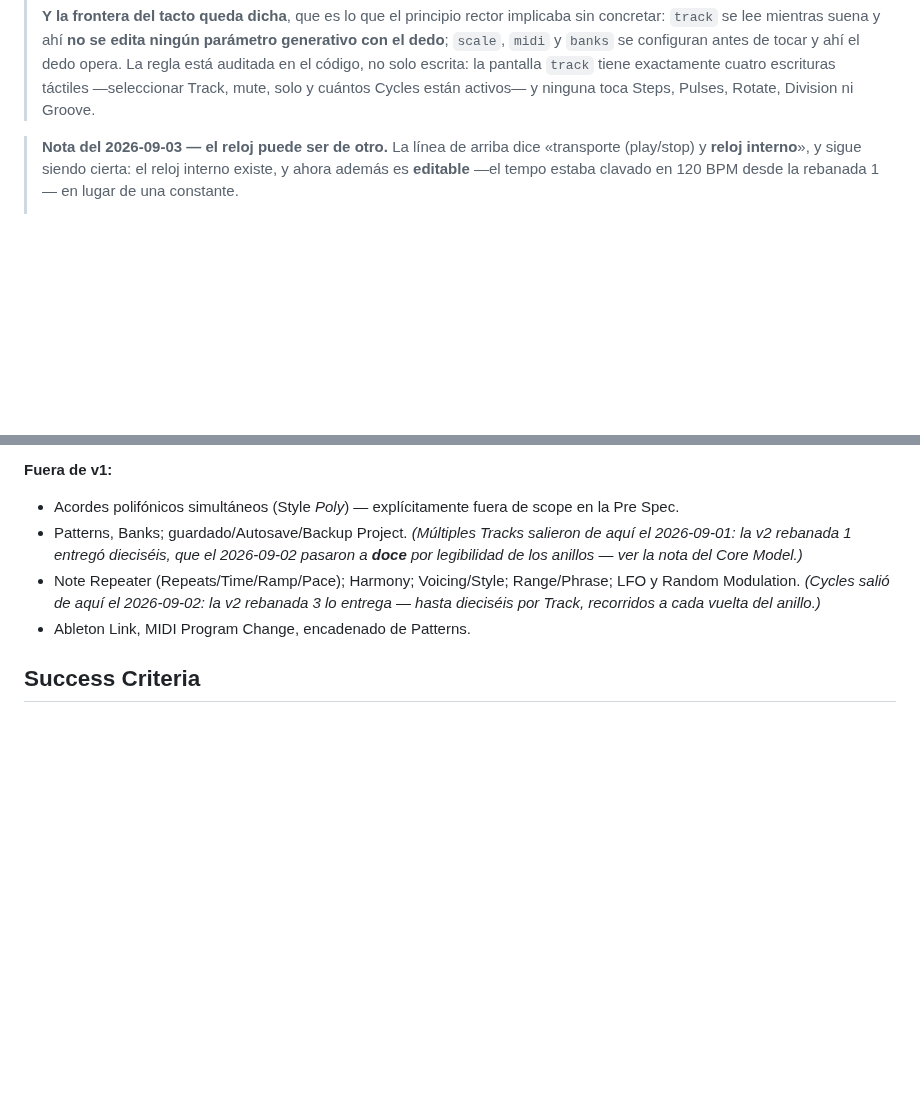
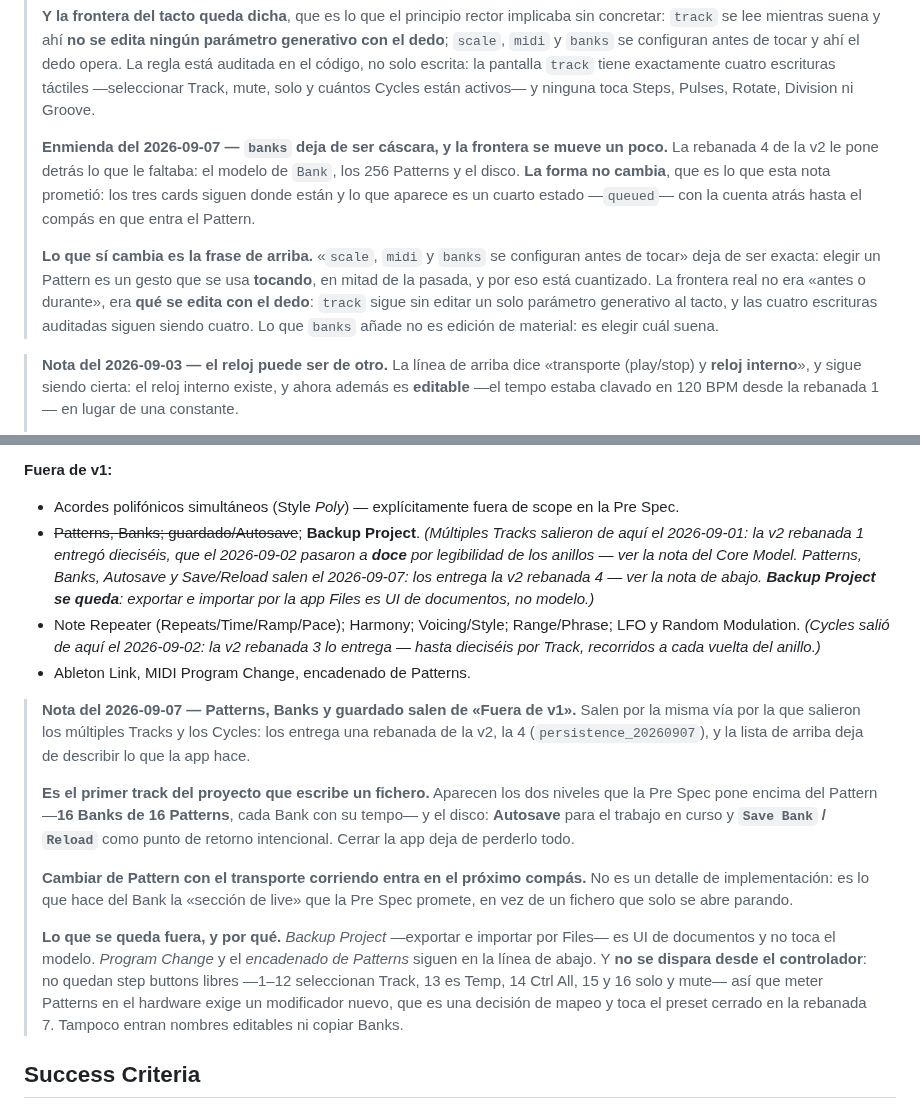
Before and after one commit to hernanflores/torax-h0, a Markdown page: conductor/product.md, 2 parts joined by grey strips. GitHub-like rendering; blank space fills up the shorter version.

Commit message:
docs(conductor): Patterns, Banks y guardado salen de «Fuera de v1»
Salen por la vía de siempre: los entrega una rebanada de la v2, y la lista dejaba
de describir lo que la app hace. Backup Project se queda dentro de la lista — es
UI de documentos, no modelo.

La nota del 2026-09-06 sobre las cuatro pantallas gana su enmienda: `banks` deja
de ser cáscara sin cambiar de forma, como prometió, y la frontera del tacto se
corrige. «Se configura antes de tocar» era inexacto: elegir un Pattern se usa
tocando, y por eso está cuantizado. La frontera real era qué se edita con el
dedo, y ahí `track` no ha cedido nada.

Co-Authored-By: Claude Opus 5 <noreply@anthropic.com>

```diff
--- a/conductor/product.md
+++ b/conductor/product.md
@@ -172,6 +172,21 @@ El motor por capas: **Shape** decide *cuándo* y con qué densidad ocurren event
 > código, no solo escrita: la pantalla `track` tiene exactamente cuatro
 > escrituras táctiles —seleccionar Track, mute, solo y cuántos Cycles están
 > activos— y ninguna toca Steps, Pulses, Rotate, Division ni Groove.
+>
+> **Enmienda del 2026-09-07 — `banks` deja de ser cáscara, y la frontera se
+> mueve un poco.** La rebanada 4 de la v2 le pone detrás lo que le faltaba: el
+> modelo de `Bank`, los 256 Patterns y el disco. **La forma no cambia**, que es
+> lo que esta nota prometió: los tres cards siguen donde están y lo que aparece
+> es un cuarto estado —`queued`— con la cuenta atrás hasta el compás en que entra
+> el Pattern.
+>
+> **Lo que sí cambia es la frase de arriba.** «`scale`, `midi` y `banks` se
+> configuran antes de tocar» deja de ser exacta: elegir un Pattern es un gesto
+> que se usa **tocando**, en mitad de la pasada, y por eso está cuantizado. La
+> frontera real no era «antes o durante», era **qué se edita con el dedo**:
+> `track` sigue sin editar un solo parámetro generativo al tacto, y las cuatro
+> escrituras auditadas siguen siendo cuatro. Lo que `banks` añade no es edición
+> de material: es elegir cuál suena.
 
 > **Nota del 2026-09-03 — el reloj puede ser de otro.** La línea de arriba dice
 > «transporte (play/stop) y **reloj interno**», y sigue siendo cierta: el reloj
@@ -218,9 +233,32 @@ El motor por capas: **Shape** decide *cuándo* y con qué densidad ocurren event
 **Fuera de v1:**
 
 - Acordes polifónicos simultáneos (Style *Poly*) — explícitamente fuera de scope en la Pre Spec.
-- Patterns, Banks; guardado/Autosave/Backup Project. *(Múltiples Tracks salieron de aquí el 2026-09-01: la v2 rebanada 1 entregó dieciséis, que el 2026-09-02 pasaron a **doce** por legibilidad de los anillos — ver la nota del Core Model.)*
+- ~~Patterns, Banks; guardado/Autosave~~; **Backup Project**. *(Múltiples Tracks salieron de aquí el 2026-09-01: la v2 rebanada 1 entregó dieciséis, que el 2026-09-02 pasaron a **doce** por legibilidad de los anillos — ver la nota del Core Model. Patterns, Banks, Autosave y Save/Reload salen el 2026-09-07: los entrega la v2 rebanada 4 — ver la nota de abajo. **Backup Project se queda**: exportar e importar por la app Files es UI de documentos, no modelo.)*
 - Note Repeater (Repeats/Time/Ramp/Pace); Harmony; Voicing/Style; Range/Phrase; LFO y Random Modulation. *(Cycles salió de aquí el 2026-09-02: la v2 rebanada 3 lo entrega — hasta dieciséis por Track, recorridos a cada vuelta del anillo.)*
 - Ableton Link, MIDI Program Change, encadenado de Patterns.
+
+> **Nota del 2026-09-07 — Patterns, Banks y guardado salen de «Fuera de v1».**
+> Salen por la misma vía por la que salieron los múltiples Tracks y los Cycles:
+> los entrega una rebanada de la v2, la 4 (`persistence_20260907`), y la lista de
+> arriba deja de describir lo que la app hace.
+>
+> **Es el primer track del proyecto que escribe un fichero.** Aparecen los dos
+> niveles que la Pre Spec pone encima del Pattern —**16 Banks de 16 Patterns**,
+> cada Bank con su tempo— y el disco: **Autosave** para el trabajo en curso y
+> **`Save Bank` / `Reload`** como punto de retorno intencional. Cerrar la app deja
+> de perderlo todo.
+>
+> **Cambiar de Pattern con el transporte corriendo entra en el próximo compás.**
+> No es un detalle de implementación: es lo que hace del Bank la «sección de
+> live» que la Pre Spec promete, en vez de un fichero que solo se abre parando.
+>
+> **Lo que se queda fuera, y por qué.** *Backup Project* —exportar e importar por
+> Files— es UI de documentos y no toca el modelo. *Program Change* y el
+> *encadenado de Patterns* siguen en la línea de abajo. Y **no se dispara desde
+> el controlador**: no quedan step buttons libres —1–12 seleccionan Track, 13 es
+> Temp, 14 Ctrl All, 15 y 16 solo y mute— así que meter Patterns en el hardware
+> exige un modificador nuevo, que es una decisión de mapeo y toca el preset
+> cerrado en la rebanada 7. Tampoco entran nombres editables ni copiar Banks.
 
 ## Success Criteria
 
```
